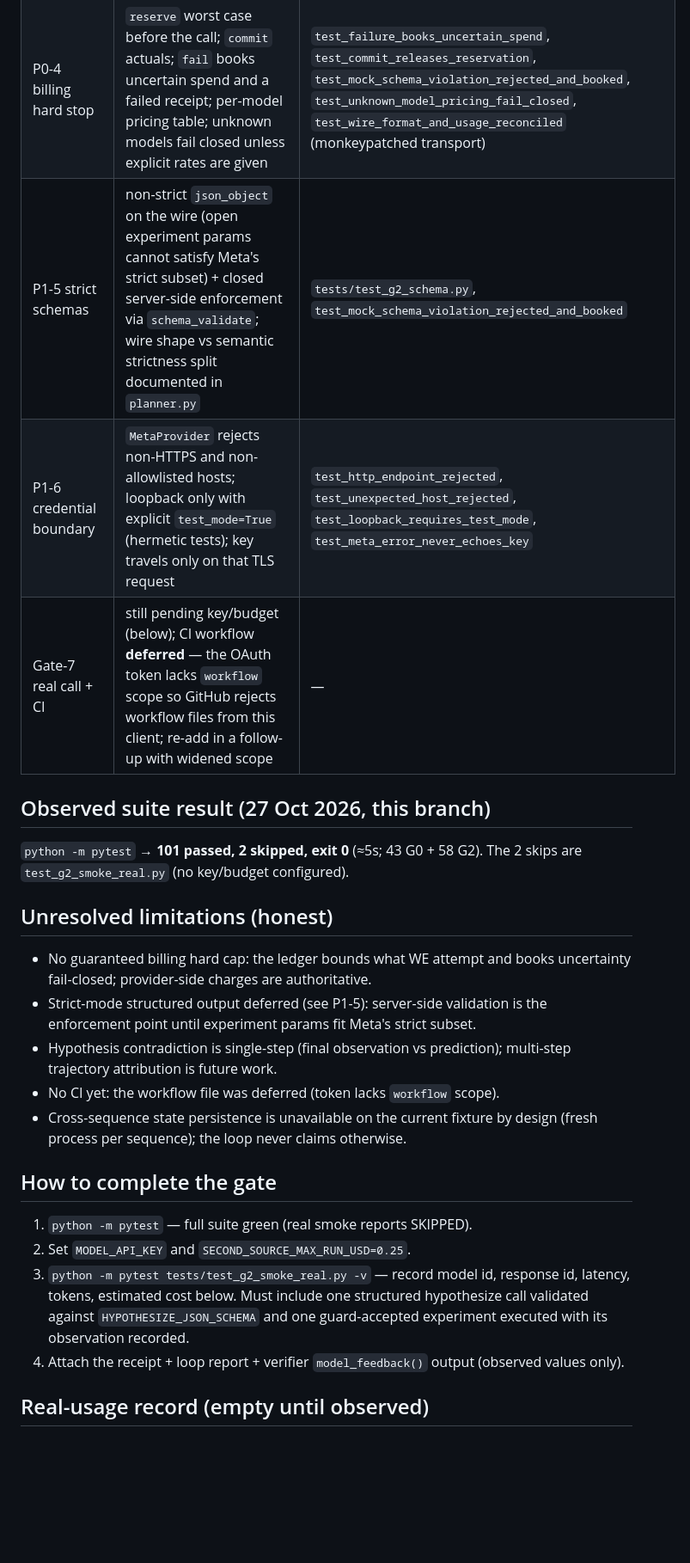
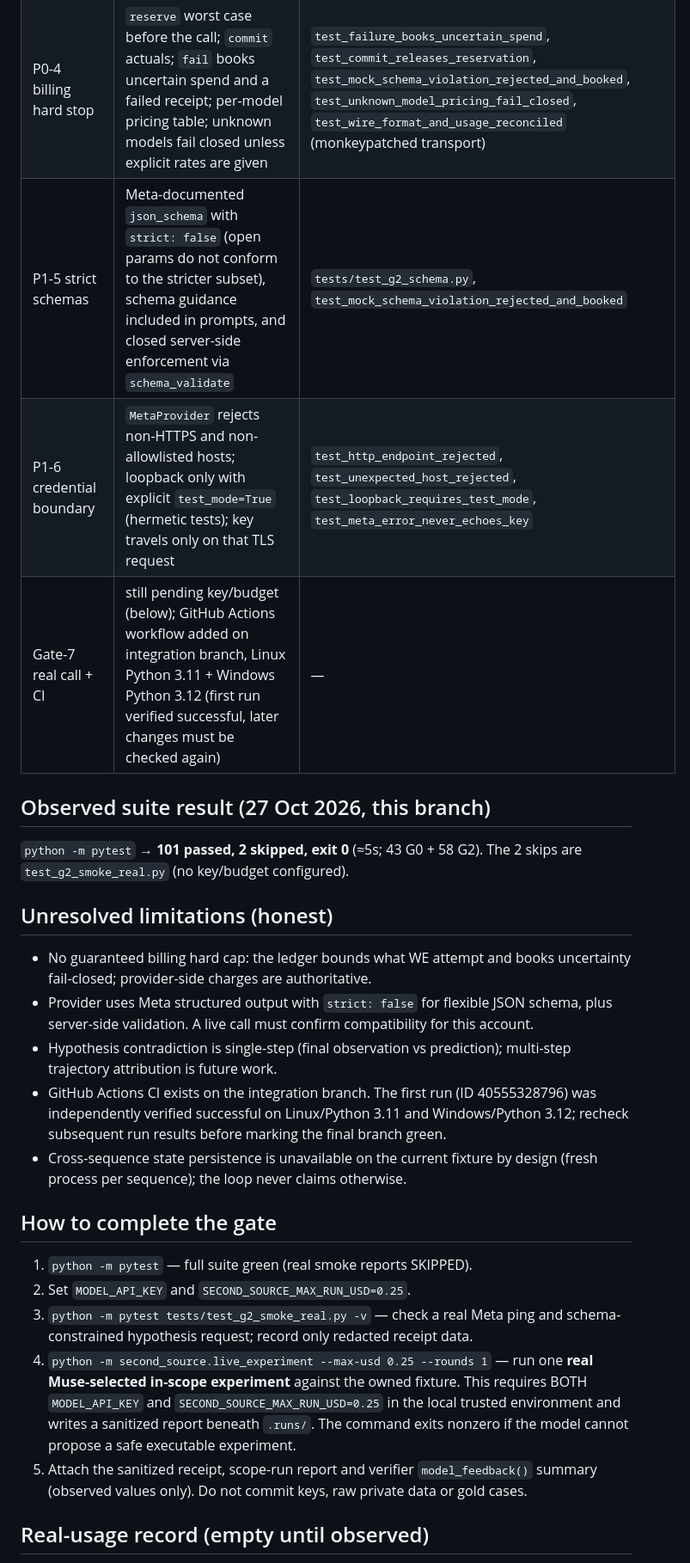
Before and after one commit to Ankit6149/second-source, a Markdown page: docs/G2_ACCEPTANCE.md, the part around one of its changes. Shown at 86% size. GitHub-like rendering; blank space fills up the shorter version.

Commit message:
docs(g2): record real-run entrypoint, Meta schema mode and CI evidence

```diff
--- a/docs/G2_ACCEPTANCE.md
+++ b/docs/G2_ACCEPTANCE.md
@@ -38,9 +38,9 @@ variable is positive AND `MODEL_API_KEY` is set.
 | P0-2 multi-action sequences | proposals carry bounded action lists (≤8) with declared `reset_boundary`; every action guard-validated; one sequence per fresh process; `add A → add A → total` demo vs fresh reset | `test_propose_returns_ordered_action_sequence`, `test_second_action_denial_rejects_sequence`, `test_stateful_sequence_vs_fresh_reset`, `test_wrong_reset_boundary_rejected` |
 | P0-3 hypothesis resolution | checkable predictions (`expects_ok` + optional `expects_contains`) reconciled against the final-step output; `supported`/`contradicted` update the store; timeouts/protocol leave hypotheses open (never punished for harness faults) | `test_mock_loop_resolves_hypotheses` (1 supported + 1 contradicted), `test_conclusive_error_contradicts`, `test_timeout_leaves_hypotheses_unresolved`, `test_reconcile_*` |
 | P0-4 billing hard stop | `reserve` worst case before the call; `commit` actuals; `fail` books uncertain spend and a failed receipt; per-model pricing table; unknown models fail closed unless explicit rates are given | `test_failure_books_uncertain_spend`, `test_commit_releases_reservation`, `test_mock_schema_violation_rejected_and_booked`, `test_unknown_model_pricing_fail_closed`, `test_wire_format_and_usage_reconciled` (monkeypatched transport) |
-| P1-5 strict schemas | non-strict `json_object` on the wire (open experiment params cannot satisfy Meta's strict subset) + closed server-side enforcement via `schema_validate`; wire shape vs semantic strictness split documented in `planner.py` | `tests/test_g2_schema.py`, `test_mock_schema_violation_rejected_and_booked` |
+| P1-5 strict schemas | Meta-documented `json_schema` with `strict: false` (open params do not conform to the stricter subset), schema guidance included in prompts, and closed server-side enforcement via `schema_validate` | `tests/test_g2_schema.py`, `test_mock_schema_violation_rejected_and_booked` |
 | P1-6 credential boundary | `MetaProvider` rejects non-HTTPS and non-allowlisted hosts; loopback only with explicit `test_mode=True` (hermetic tests); key travels only on that TLS request | `test_http_endpoint_rejected`, `test_unexpected_host_rejected`, `test_loopback_requires_test_mode`, `test_meta_error_never_echoes_key` |
-| Gate-7 real call + CI | still pending key/budget (below); CI workflow **deferred** — the OAuth token lacks `workflow` scope so GitHub rejects workflow files from this client; re-add in a follow-up with widened scope | — |
+| Gate-7 real call + CI | still pending key/budget (below); GitHub Actions workflow added on integration branch, Linux Python 3.11 + Windows Python 3.12 (first run verified successful, later changes must be checked again) | — |
 
 ## Observed suite result (27 Oct 2026, this branch)
 
@@ -51,11 +51,13 @@ The 2 skips are `test_g2_smoke_real.py` (no key/budget configured).
 
 - No guaranteed billing hard cap: the ledger bounds what WE attempt and books
   uncertainty fail-closed; provider-side charges are authoritative.
-- Strict-mode structured output deferred (see P1-5): server-side validation is
-  the enforcement point until experiment params fit Meta's strict subset.
+- Provider uses Meta structured output with `strict: false` for flexible JSON schema,
+  plus server-side validation. A live call must confirm compatibility for this account.
 - Hypothesis contradiction is single-step (final observation vs prediction);
   multi-step trajectory attribution is future work.
-- No CI yet: the workflow file was deferred (token lacks `workflow` scope).
+- GitHub Actions CI exists on the integration branch. The first run (ID 40555328796)
+  was independently verified successful on Linux/Python 3.11 and Windows/Python 3.12;
+  recheck subsequent run results before marking the final branch green.
 - Cross-sequence state persistence is unavailable on the current fixture by
   design (fresh process per sequence); the loop never claims otherwise.
 
@@ -63,12 +65,15 @@ The 2 skips are `test_g2_smoke_real.py` (no key/budget configured).
 
 1. `python -m pytest` — full suite green (real smoke reports SKIPPED).
 2. Set `MODEL_API_KEY` and `SECOND_SOURCE_MAX_RUN_USD=0.25`.
-3. `python -m pytest tests/test_g2_smoke_real.py -v` — record model id,
-   response id, latency, tokens, estimated cost below. Must include one
-   structured hypothesize call validated against `HYPOTHESIZE_JSON_SCHEMA`
-   and one guard-accepted experiment executed with its observation recorded.
-4. Attach the receipt + loop report + verifier `model_feedback()` output
-   (observed values only).
+3. `python -m pytest tests/test_g2_smoke_real.py -v` — check a real Meta ping
+   and schema-constrained hypothesis request; record only redacted receipt data.
+4. `python -m second_source.live_experiment --max-usd 0.25 --rounds 1` —
+   run one **real Muse-selected in-scope experiment** against the owned fixture.
+   This requires BOTH `MODEL_API_KEY` and `SECOND_SOURCE_MAX_RUN_USD=0.25`
+   in the local trusted environment and writes a sanitized report beneath `.runs/`.
+   The command exits nonzero if the model cannot propose a safe executable experiment.
+5. Attach the sanitized receipt, scope-run report and verifier `model_feedback()`
+   summary (observed values only). Do not commit keys, raw private data or gold cases.
 
 ## Real-usage record (empty until observed)
 
```
Also changed, not shown: other parts of docs/G2_ACCEPTANCE.md (+9 -1 lines).
